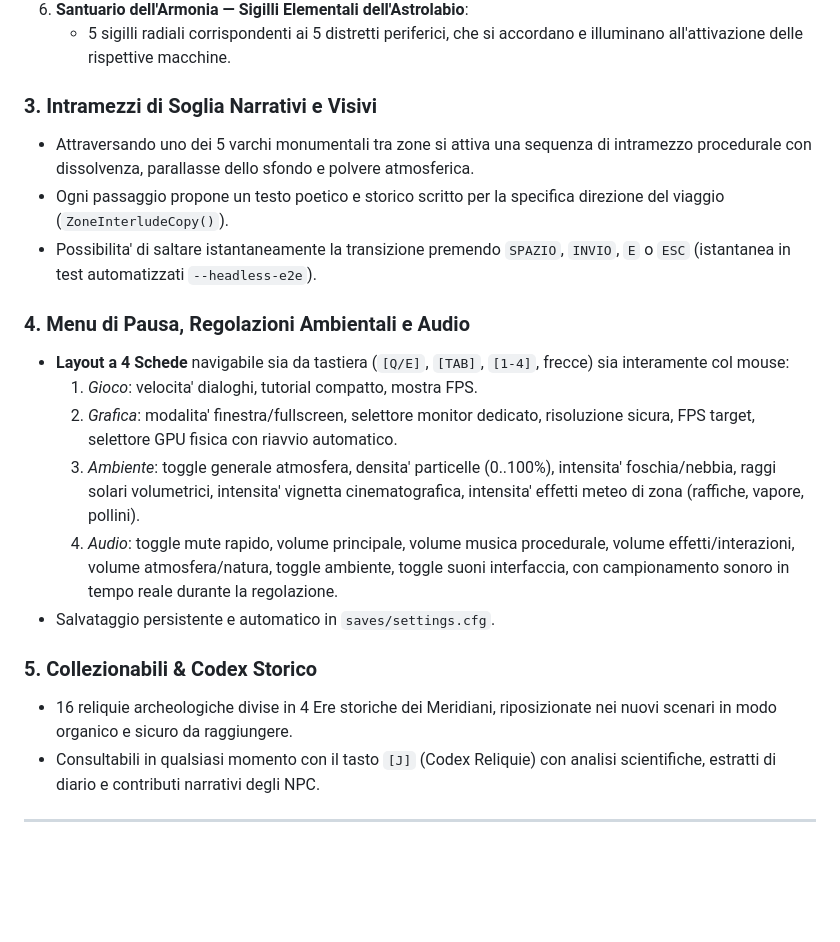
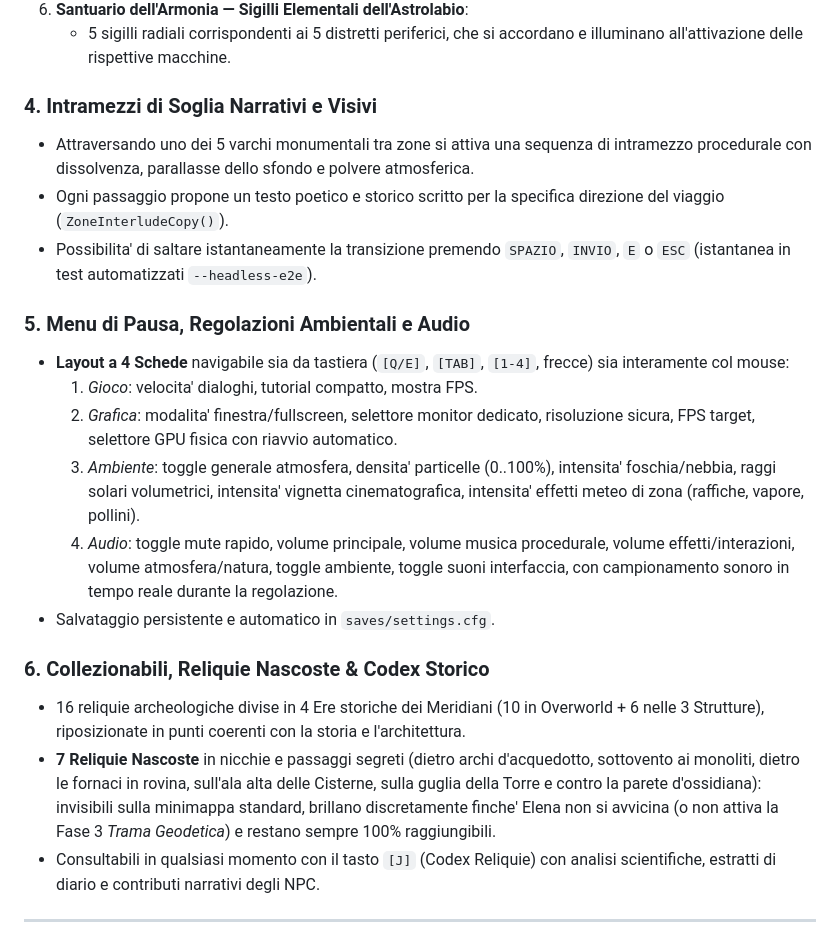
Before and after one commit to nicsolas/Fisic-pollution-game, a Markdown page: README.md, the part around one of its changes. Rendered like a GitHub page; blank space fills up the shorter version.

```diff
--- a/README.md
+++ b/README.md
@@ -126,12 +146,12 @@ Ogni livello 2D possiede ora un gameplay e una fisica propria:
 6. **Santuario dell'Armonia — Sigilli Elementali dell'Astrolabio**:
    - 5 sigilli radiali corrispondenti ai 5 distretti periferici, che si accordano e illuminano all'attivazione delle rispettive macchine.
 
-### 3. Intramezzi di Soglia Narrativi e Visivi
+### 4. Intramezzi di Soglia Narrativi e Visivi
 - Attraversando uno dei 5 varchi monumentali tra zone si attiva una sequenza di intramezzo procedurale con dissolvenza, parallasse dello sfondo e polvere atmosferica.
 - Ogni passaggio propone un testo poetico e storico scritto per la specifica direzione del viaggio (`ZoneInterludeCopy()`).
 - Possibilita' di saltare istantaneamente la transizione premendo `SPAZIO`, `INVIO`, `E` o `ESC` (istantanea in test automatizzati `--headless-e2e`).
 
-### 4. Menu di Pausa, Regolazioni Ambientali e Audio
+### 5. Menu di Pausa, Regolazioni Ambientali e Audio
 - **Layout a 4 Schede** navigabile sia da tastiera (`[Q/E]`, `[TAB]`, `[1-4]`, frecce) sia interamente col mouse:
   1. *Gioco*: velocita' dialoghi, tutorial compatto, mostra FPS.
   2. *Grafica*: modalita' finestra/fullscreen, selettore monitor dedicato, risoluzione sicura, FPS target, selettore GPU fisica con riavvio automatico.
@@ -139,8 +159,9 @@ Ogni livello 2D possiede ora un gameplay e una fisica propria:
   4. *Audio*: toggle mute rapido, volume principale, volume musica procedurale, volume effetti/interazioni, volume atmosfera/natura, toggle ambiente, toggle suoni interfaccia, con campionamento sonoro in tempo reale durante la regolazione.
 - Salvataggio persistente e automatico in `saves/settings.cfg`.
 
-### 5. Collezionabili & Codex Storico
-- 16 reliquie archeologiche divise in 4 Ere storiche dei Meridiani, riposizionate nei nuovi scenari in modo organico e sicuro da raggiungere.
+### 6. Collezionabili, Reliquie Nascoste & Codex Storico
+- 16 reliquie archeologiche divise in 4 Ere storiche dei Meridiani (10 in Overworld + 6 nelle 3 Strutture), riposizionate in punti coerenti con la storia e l'architettura.
+- **7 Reliquie Nascoste** in nicchie e passaggi segreti (dietro archi d'acquedotto, sottovento ai monoliti, dietro le fornaci in rovina, sull'ala alta delle Cisterne, sulla guglia della Torre e contro la parete d'ossidiana): invisibili sulla minimappa standard, brillano discretamente finche' Elena non si avvicina (o non attiva la Fase 3 *Trama Geodetica*) e restano sempre 100% raggiungibili.
 - Consultabili in qualsiasi momento con il tasto `[J]` (Codex Reliquie) con analisi scientifiche, estratti di diario e contributi narrativi degli NPC.
 
 ---
```
Also changed, not shown: other parts of README.md (+45 -25 lines), docs/screenshots/26_terrazze_solargate_varco.png (added), docs/screenshots/27_cisterne_enigma_paratoie.png (added), docs/screenshots/28_torre_pendolo_sequenza.png (added), docs/screenshots/29_camera_geotermica_carnot.png (added), docs/screenshots/30_canali_sequenziale_varco.png (added), 14 other files.
